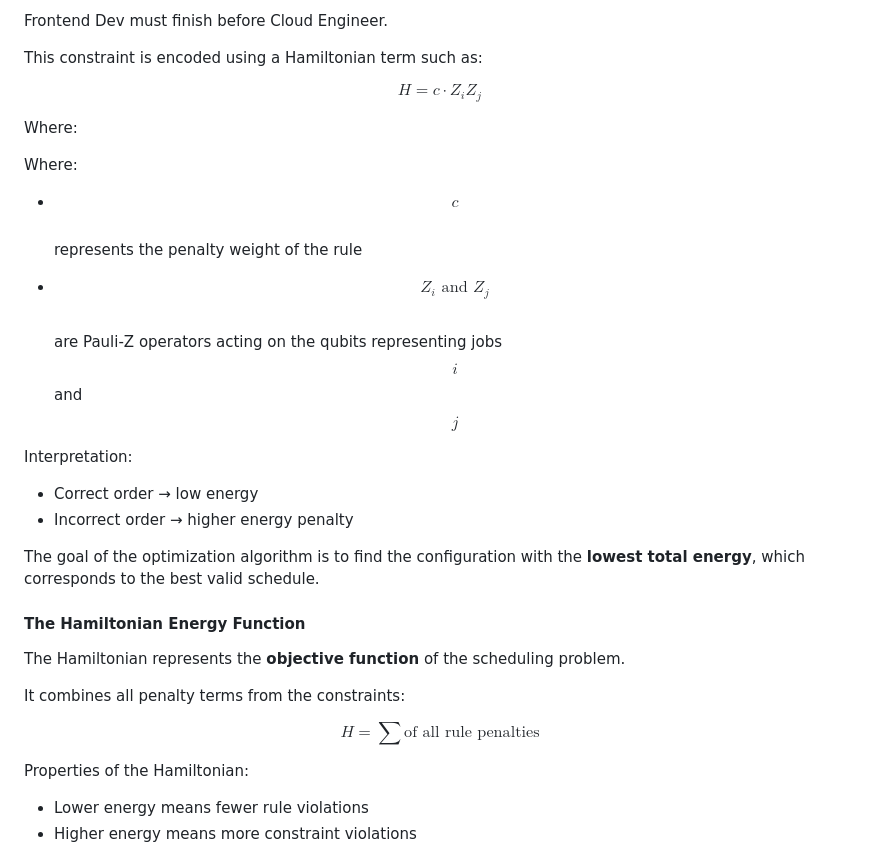
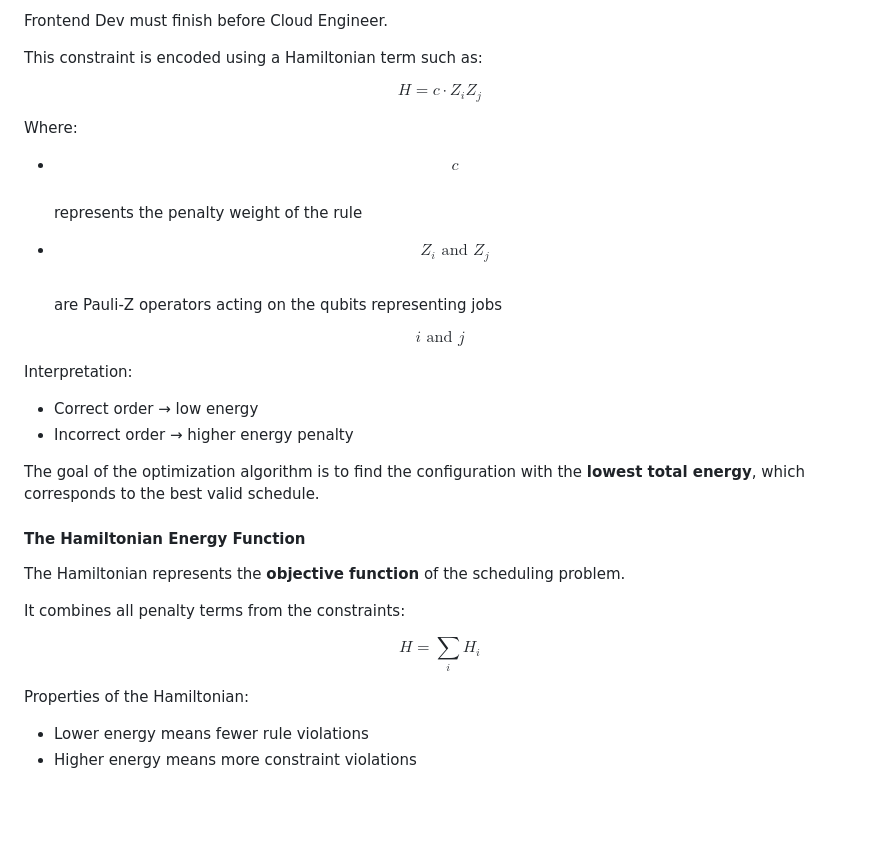
Before and after one commit to virtual-labs/exp-variational-quantum-eigensolver-vqe-amrt, a Markdown page: experiment/theory.md, the part around one of its changes. Drawn GitHub-style; blank space fills up the shorter version.

```diff
--- a/experiment/theory.md
+++ b/experiment/theory.md
@@ -55,13 +67,15 @@ $$
 
 Where:
 
-Where:
-
 - $$c$$
   represents the penalty weight of the rule
 
 - $$Z_i \text{ and } Z_j$$
-  are Pauli-Z operators acting on the qubits representing jobs $$i$$ and $$j$$
+  are Pauli-Z operators acting on the qubits representing jobs
+
+$$
+i \text{ and } j
+$$
 
 Interpretation:
 
@@ -79,7 +93,7 @@ The Hamiltonian represents the **objective function** of the scheduling problem.
 It combines all penalty terms from the constraints:
 
 $$
-H = \sum \text{of all rule penalties}
+H = \sum_i H_i
 $$
 
 Properties of the Hamiltonian:
```
Also changed, not shown: other parts of experiment/theory.md (+20 -2 lines).
